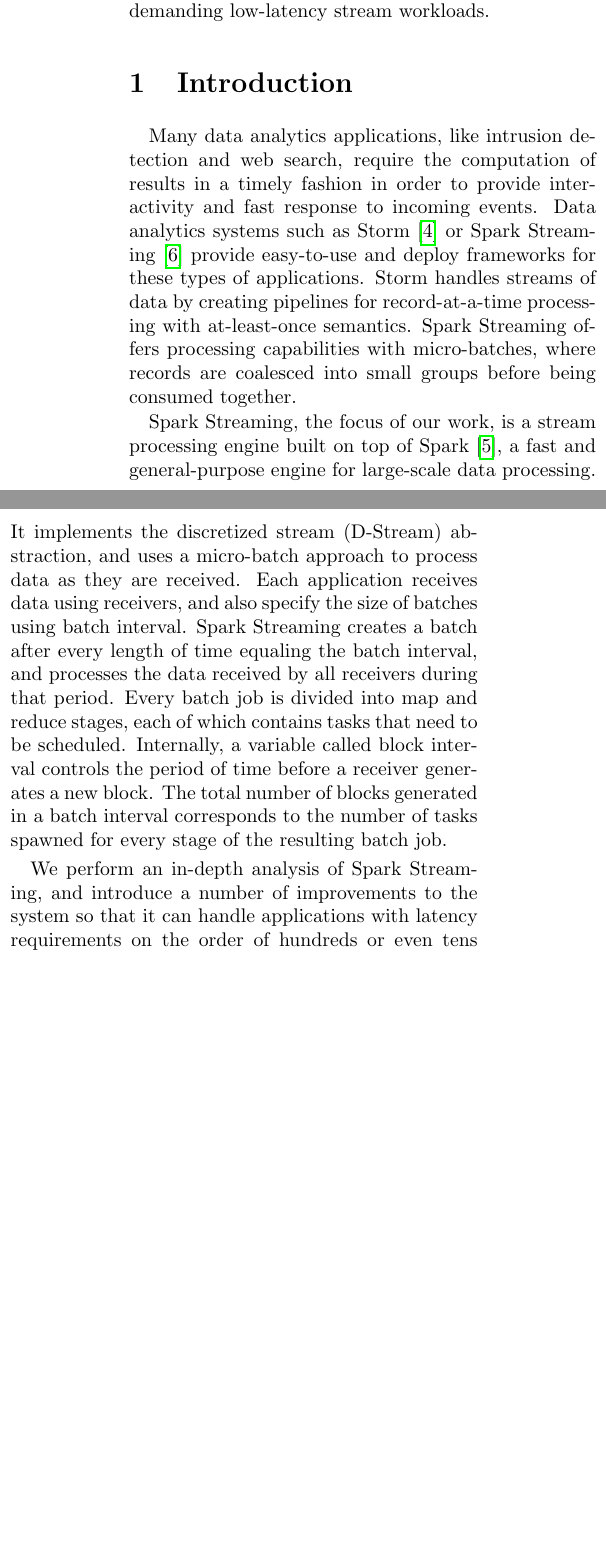
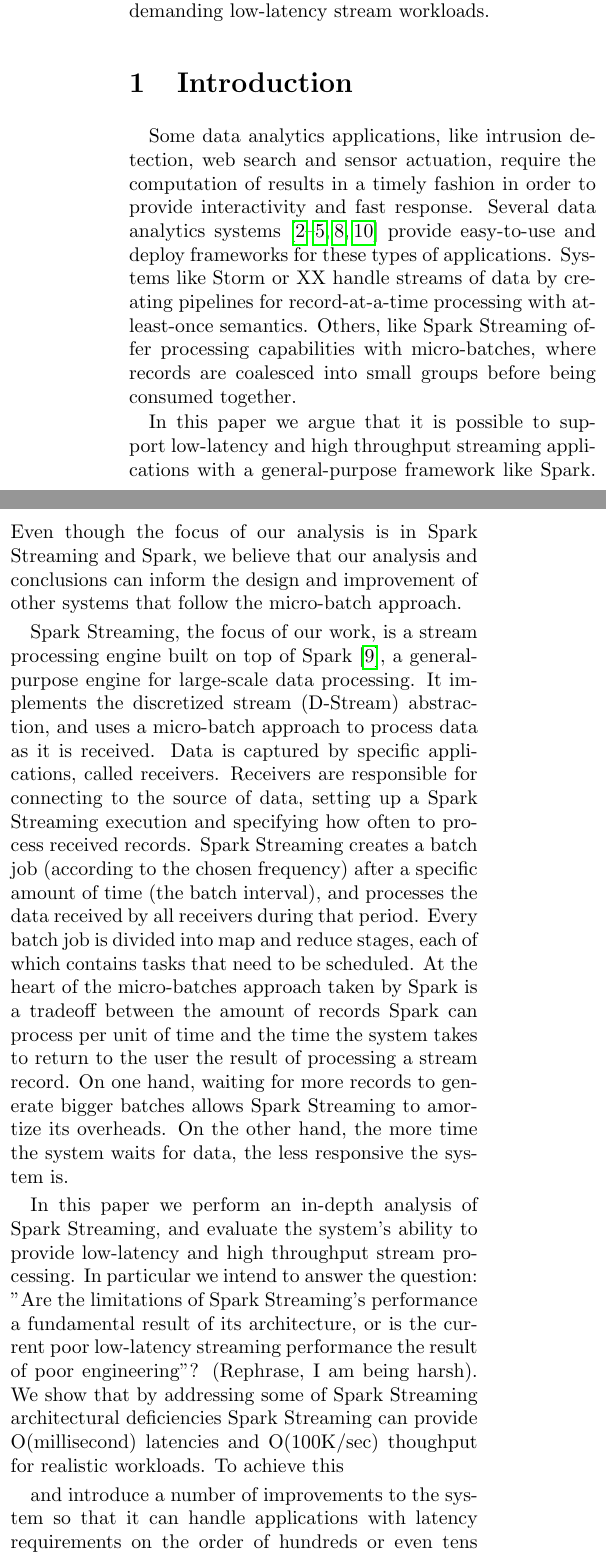
Before and after one commit to jcarreira/286-report, a LaTeX paper (main.tex, which reads introduction.tex): two parts of the columns of page 1 of 5, joined at a grey line, cut so that both start at the same text, the shorter picture padded with empty space. Compiled offline with pdfLaTeX.

Commit message:
Some more of introduction

```diff
--- a/introduction.tex
+++ b/introduction.tex
@@ -1,20 +1,34 @@
 \noindent
 
-Many data analytics applications, like intrusion detection and web search,
-require the computation of results in a timely fashion in order to provide interactivity and fast response to incoming events.
-Data analytics systems such as Storm~\cite{Storm} or Spark Streaming~\cite{SparkStreaming} provide easy-to-use and deploy frameworks for these types of applications.
-Storm handles streams of data by creating pipelines for record-at-a-time processing with at-least-once semantics.
-Spark Streaming offers processing capabilities with micro-batches, where records are coalesced into small groups before being consumed together.
+Some data analytics applications, like intrusion detection, web search and sensor actuation,
+require the computation of results in a timely fashion in order to provide interactivity and fast response.
+Several data analytics systems~\cite{Storm,SparkStreaming,Trill,Naiad,Niagara,StreamInsight} provide easy-to-use and deploy frameworks for these types of applications.
+Systems like Storm or XX handle streams of data by creating pipelines for record-at-a-time processing with at-least-once semantics.
+Others, like Spark Streaming offer processing capabilities with micro-batches, where records are coalesced into small groups before being consumed together.
+
+In this paper we argue that it is possible to support low-latency and high throughput streaming applications with a general-purpose framework like Spark.
+Even though the focus of our analysis is in Spark Streaming and Spark, we believe that our analysis and conclusions can inform the design and
+improvement of other systems that follow the micro-batch approach.
 
 % TODO:
 % Why are we focusing on Spark Streaming?
 %
 %
-Spark Streaming, the focus of our work, is a stream processing engine built on top of Spark~\cite{Spark}, a fast and general-purpose engine for large-scale data processing. It implements the discretized stream (D-Stream) abstraction, and uses a micro-batch approach to process data as they are received. Each application receives data using receivers, and also specify the size of batches using batch interval. Spark Streaming creates a batch after every length of time equaling the batch interval, and processes the data received by all receivers during that period. Every batch job is divided into map and reduce stages, each of which contains tasks that need to be scheduled. Internally, a variable called block interval controls the period of time before a receiver generates a new block. The total number of blocks generated in a batch interval corresponds to the number of tasks spawned for every stage of the resulting batch job.
+Spark Streaming, the focus of our work, is a stream processing engine built on top of Spark~\cite{Spark}, a general-purpose engine for large-scale data processing. It implements the discretized stream (D-Stream) abstraction, and uses a micro-batch approach to process data as it is received. Data is captured by specific applications, called receivers. Receivers are responsible for connecting to the source of data, setting up a Spark Streaming execution and specifying how often to process received records. Spark Streaming creates a batch job (according to the chosen frequency) after a specific amount of time (the batch interval), and processes the data received by all receivers during that period. Every batch job is divided into map and reduce stages, each of which contains tasks that need to be scheduled.
+At the heart of the micro-batches approach taken by Spark is a tradeoff between the amount of records Spark can process per unit of time and the time the system takes to return to the user the result of processing a stream record. On one hand, waiting for more records to generate bigger batches allows Spark Streaming to amortize its overheads. On the other hand, the more time the system waits for data, the less responsive the system is.
 
-We perform an in-depth analysis of Spark Streaming, and introduce a number of improvements to the system so that it can handle applications with latency requirements on the order of hundreds or even tens of milliseconds while sacrificing as little as possible on throughput. More specifically, we focus on three main areas of improvements. The first area is to reduce the overhead of running tasks. As tasks are executed, there are a number of inefficiencies in terms of sending duplicate data and performing redundant computations. The second area is the scheduling scalability. Currently, Spark uses a centralized scheduler, which becomes a bottleneck as the number of tasks needed to be scheduled increases with the increase in number of receivers or decrease in the block interval. The third area of focus is the network overhead. The amount of network communication is proportional to the number of tasks running concurrently. We propose an enhancement that uses newer technology such as InfiniBand to reduce the transmission delay, or remote direct memory access (RDMA) to relieve the burden of sending and receiving network packets from the driver CPU.
+% Dont need to explain what is a block interval. Too low level for an introduction
+%Internally, a variable called block interval controls the period of time before a receiver generates a new block. The total number of blocks generated in a batch interval corresponds to the number of tasks spawned for every stage of the resulting batch job.
 
-The paper is organized as follows: in Section 2 we motivate the importance of solving the problems of 1) high task overhead, 2) limited scheduling scalability, and 3) high network communication delay. In Section 3 we discuss the implementation details on solving these problems. In Section 4 we conclude on our findings.
+In this paper we perform an in-depth analysis of Spark Streaming, and evaluate the system's ability to provide low-latency and high throughput stream processing.
+In particular we intend to answer the question: "Are the limitations of Spark Streaming's performance a fundamental result of its architecture, or is the current poor low-latency streaming performance
+the result of poor engineering"? (Rephrase, I am being harsh).
+We show that by addressing some of Spark Streaming architectural deficiencies Spark Streaming can provide O(millisecond) latencies and O(100K/sec) thoughput for realistic workloads.
+To achieve this
+
+   and introduce a number of improvements to the system so that it can handle applications with latency requirements on the order of hundreds or even tens of milliseconds while sacrificing as little as possible on throughput. More specifically, we focus on three main areas of improvements. The first area is to reduce the overhead of running tasks. As tasks are executed, there are a number of inefficiencies in terms of sending duplicate data and performing redundant computations. The second area is the scheduling scalability. Currently, Spark uses a centralized scheduler, which becomes a bottleneck as the number of tasks needed to be scheduled increases with the increase in number of receivers or decrease in the block interval. The third area of focus is the network overhead. The amount of network communication is proportional to the number of tasks running concurrently. We propose an enhancement that uses newer technology such as InfiniBand to reduce the transmission delay, or remote direct memory access (RDMA) to relieve the burden of sending and receiving network packets from the driver CPU.
+
+The paper is organized as follows: in Section 2 we evaluate the performance of Spark Streaming and motivate the importance of tackling the problems of 1) high task overhead, 2) limited scheduling scalability, and 3) high network communication delay. In Section 3 we discuss the implementation details on solving these problems. In Section 4 we conclude on our findings.
 
 
 \team{We should have a short background section explaining how Spark works. Things like receivers/executors/workers/driver could be introduced here. 1 clean diagram and everything afterwards with be much easier to understand}
```
